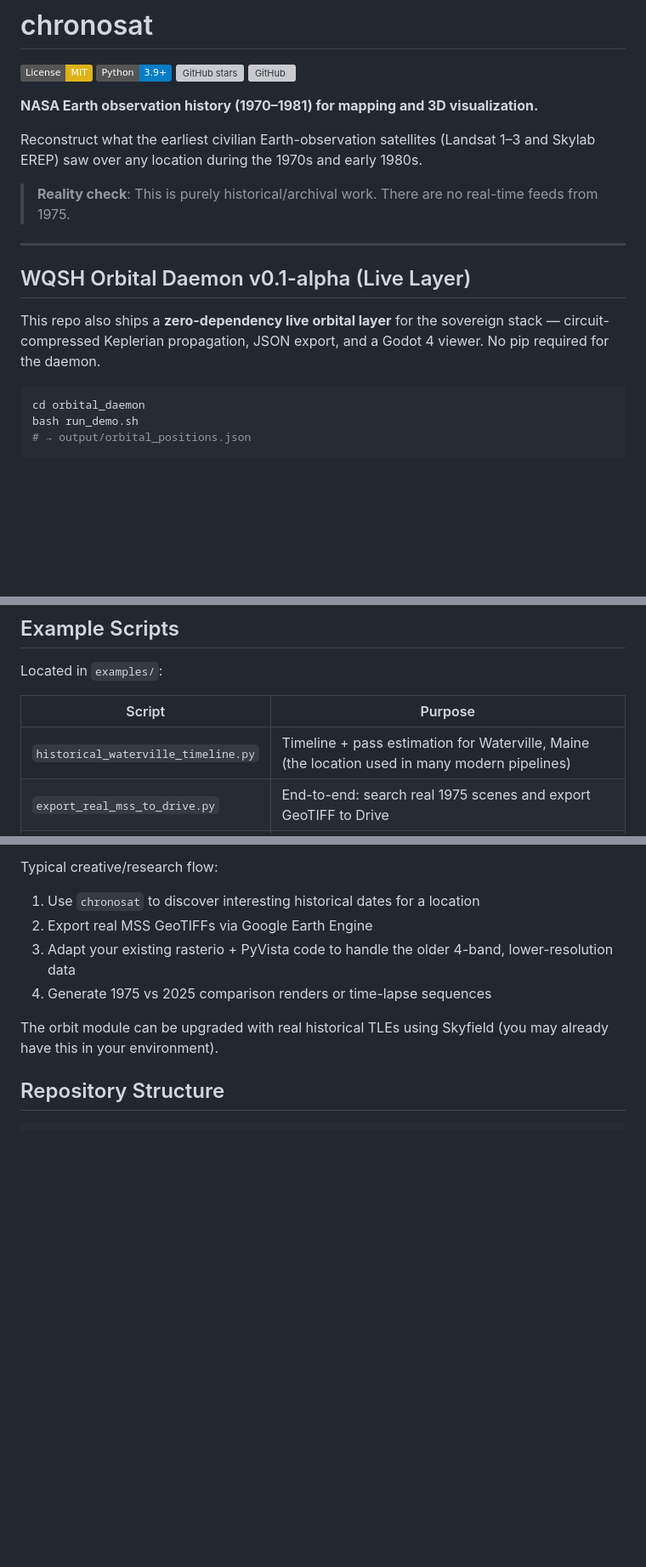
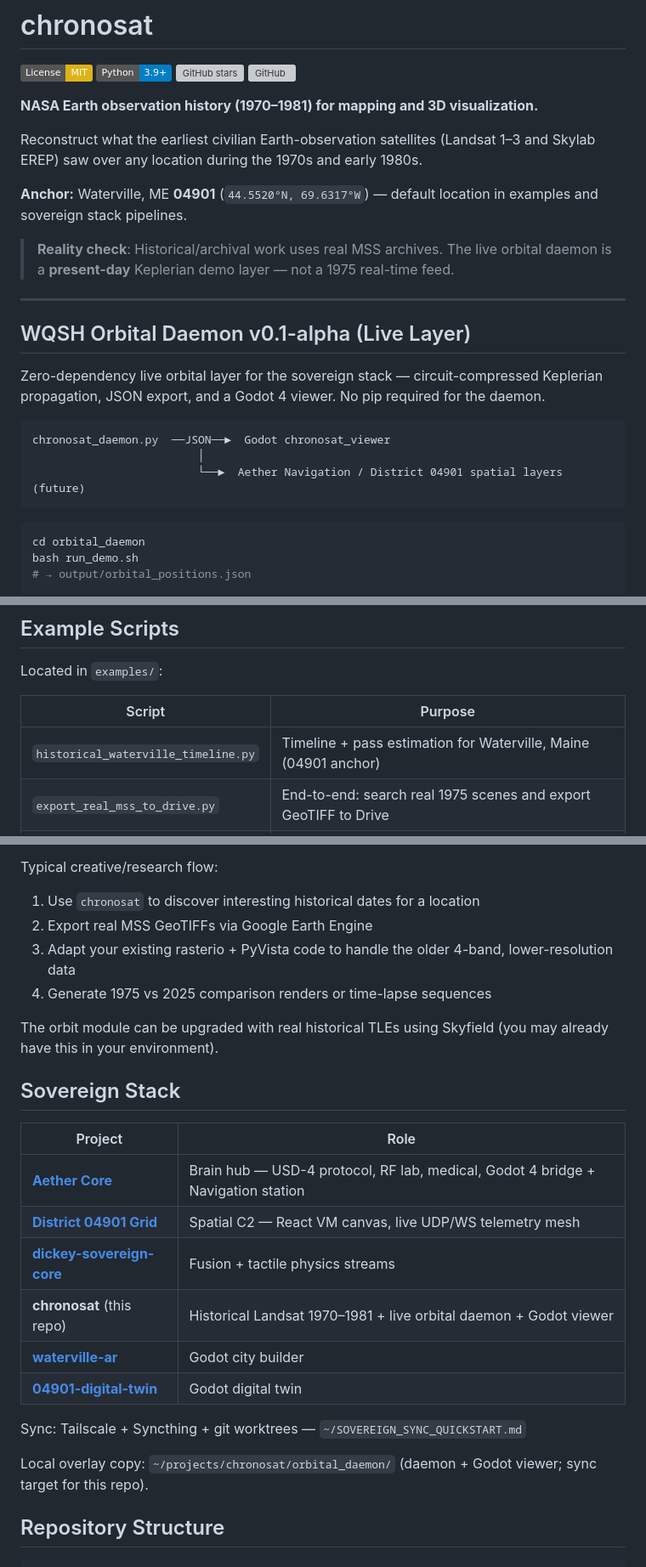
Before and after one commit to keithdickey207/chronosat, a Markdown page: README.md, 3 parts joined by grey strips. Shown at 85% size. Rendered like a GitHub page; badges without logos; blank space fills up the shorter version; grey boxes are pictures that could not be loaded.

Commit message:
docs: expand README with sovereign stack and 04901 anchor integration

````diff
--- a/README.md
+++ b/README.md
@@ -9,13 +9,21 @@
 
 Reconstruct what the earliest civilian Earth-observation satellites (Landsat 1–3 and Skylab EREP) saw over any location during the 1970s and early 1980s.
 
-> **Reality check**: This is purely historical/archival work. There are no real-time feeds from 1975.
+**Anchor:** Waterville, ME **04901** (`44.5520°N, 69.6317°W`) — default location in examples and sovereign stack pipelines.
+
+> **Reality check**: Historical/archival work uses real MSS archives. The live orbital daemon is a **present-day** Keplerian demo layer — not a 1975 real-time feed.
 
 ---
 
 ## WQSH Orbital Daemon v0.1-alpha (Live Layer)
 
-This repo also ships a **zero-dependency live orbital layer** for the sovereign stack — circuit-compressed Keplerian propagation, JSON export, and a Godot 4 viewer. No pip required for the daemon.
+Zero-dependency live orbital layer for the sovereign stack — circuit-compressed Keplerian propagation, JSON export, and a Godot 4 viewer. No pip required for the daemon.
+
+```
+chronosat_daemon.py  ──JSON──►  Godot chronosat_viewer
+                         │
+                         └──►  Aether Navigation / District 04901 spatial layers (future)
+```
 
 ```bash
 cd orbital_daemon
@@ -108,7 +117,7 @@ Located in `examples/`:
 
 | Script | Purpose |
 |--------|---------|
-| `historical_waterville_timeline.py` | Timeline + pass estimation for Waterville, Maine (the location used in many modern pipelines) |
+| `historical_waterville_timeline.py` | Timeline + pass estimation for Waterville, Maine (04901 anchor) |
 | `export_real_mss_to_drive.py` | End-to-end: search real 1975 scenes and export GeoTIFF to Drive |
 | `feed_into_mesh_pipeline.py` | Shows how to adapt existing raster → PyVista mesh code for historical MSS data |
 
@@ -124,6 +133,21 @@ Typical creative/research flow:
 4. Generate 1975 vs 2025 comparison renders or time-lapse sequences
 
 The orbit module can be upgraded with real historical TLEs using Skyfield (you may already have this in your environment).
+
+## Sovereign Stack
+
+| Project | Role |
+|---------|------|
+| **[Aether Core](https://github.com/keithdickey207/aether)** | Brain hub — USD-4 protocol, RF lab, medical, Godot 4 bridge + Navigation station |
+| **[District 04901 Grid](https://github.com/keithdickey207/District_04901_Grid)** | Spatial C2 — React VM canvas, live UDP/WS telemetry mesh |
+| **[dickey-sovereign-core](https://github.com/keithdickey207/dickey-sovereign-core)** | Fusion + tactile physics streams |
+| **chronosat** (this repo) | Historical Landsat 1970–1981 + live orbital daemon + Godot viewer |
+| **[waterville-ar](https://github.com/keithdickey207/waterville-ar)** | Godot city builder |
+| **[04901-digital-twin](https://github.com/keithdickey207/04901-digital-twin)** | Godot digital twin |
+
+Sync: Tailscale + Syncthing + git worktrees — `~/SOVEREIGN_SYNC_QUICKSTART.md`
+
+Local overlay copy: `~/projects/chronosat/orbital_daemon/` (daemon + Godot viewer; sync target for this repo).
 
 ## Repository Structure
 
````
Also changed, not shown: other parts of README.md (+2 -0 lines).
